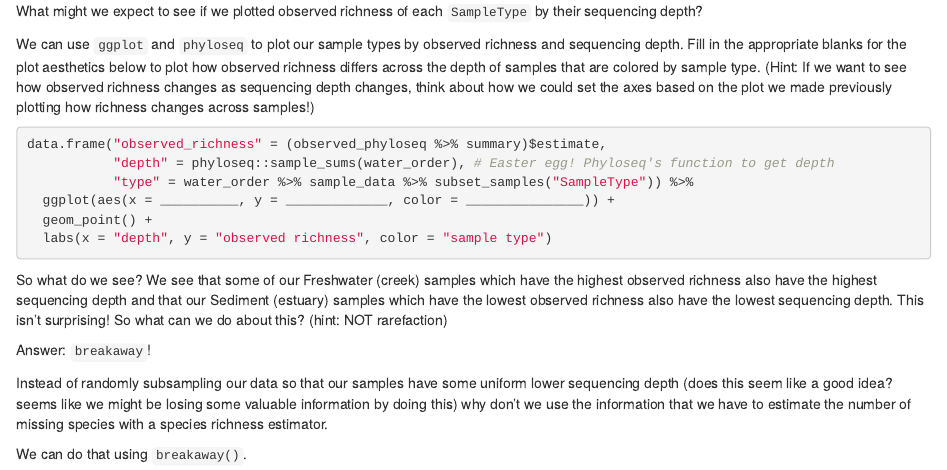
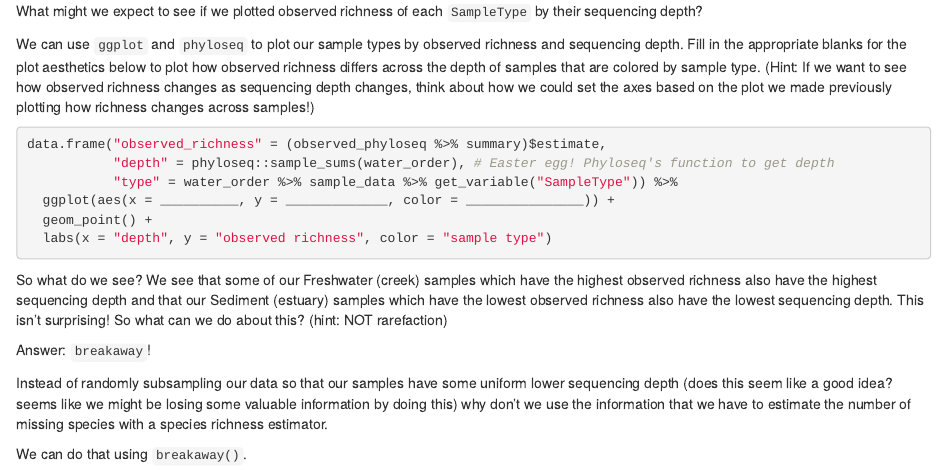
Before and after one commit to statdivlab/stamps2024, an R Markdown document (stats-labs/diversity-lab/diversity-lab.Rmd): the page in a window 1100 px wide, from 1000 px down. Rendered offline with R 4.5, knitr and Pandoc, with nearby package versions.

Commit message:
fixed diversity lab error

````diff
--- a/stats-labs/diversity-lab/diversity-lab.Rmd
+++ b/stats-labs/diversity-lab/diversity-lab.Rmd
@@ -98,7 +98,7 @@ Fill in the appropriate blanks for the plot aesthetics below to plot how observe
 ```{r, eval=FALSE}
 data.frame("observed_richness" = (observed_phyloseq %>% summary)$estimate,
            "depth" = phyloseq::sample_sums(water_order), # Easter egg! Phyloseq's function to get depth
-           "type" = water_order %>% sample_data %>% subset_samples("SampleType")) %>%
+           "type" = water_order %>% sample_data %>% get_variable("SampleType")) %>%
   ggplot(aes(x = __________, y = _____________, color = _______________)) +
   geom_point() +
   labs(x = "depth", y = "observed richness", color = "sample type")
````
Also changed, not shown: 4 other files.
